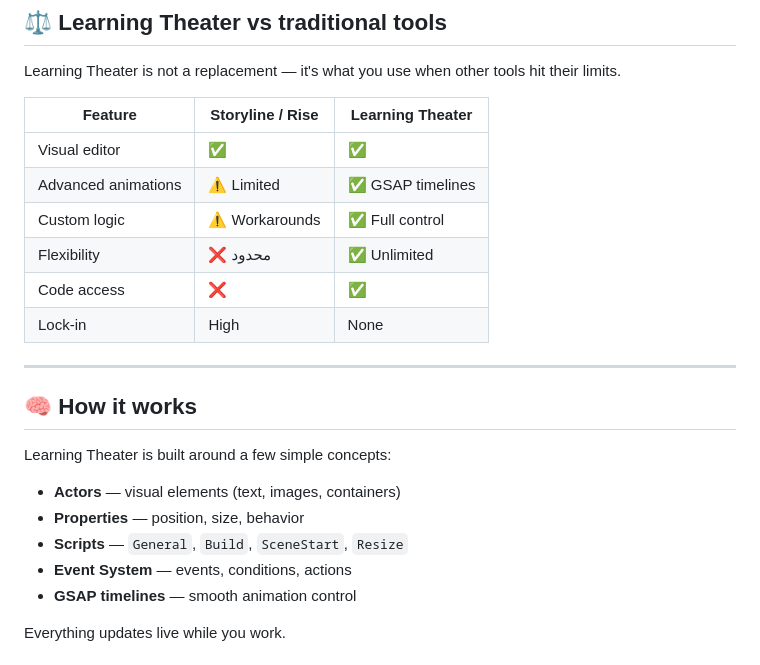
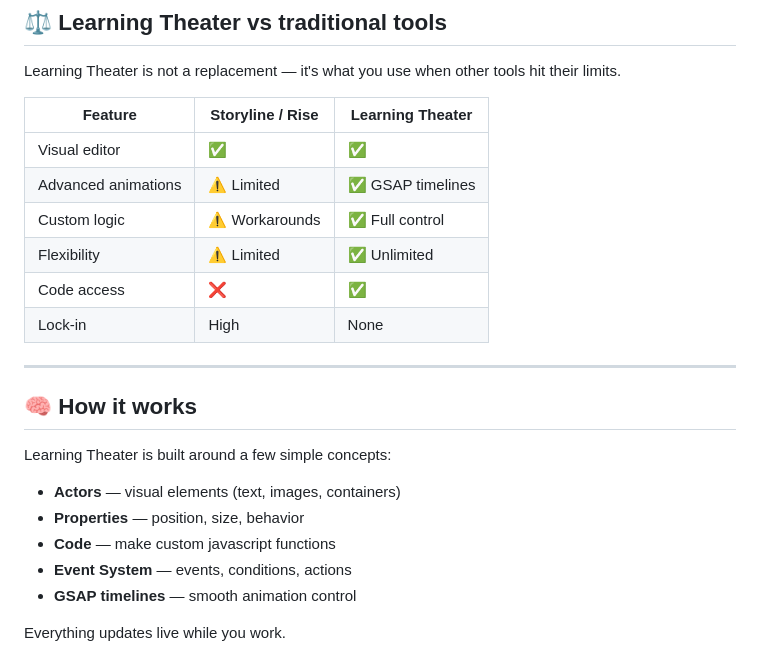
Before and after one commit to runestowasser-prog/LearningTheater, a Markdown page: README.md, the part around the change. Drawn GitHub-style.

Commit message:
Update flexibility status and change script to code

```diff
--- a/README.md
+++ b/README.md
@@ -59,7 +59,7 @@ Learning Theater is not a replacement — it's what you use when other tools hit
 | Visual editor | ✅ | ✅ |
 | Advanced animations | ⚠️ Limited | ✅ GSAP timelines |
 | Custom logic | ⚠️ Workarounds | ✅ Full control |
-| Flexibility | ❌ محدود | ✅ Unlimited |
+| Flexibility | ⚠️ Limited | ✅ Unlimited |
 | Code access | ❌ | ✅ |
 | Lock-in | High | None |
 
@@ -71,7 +71,7 @@ Learning Theater is built around a few simple concepts:
 
 - **Actors** — visual elements (text, images, containers)
 - **Properties** — position, size, behavior
-- **Scripts** — `General`, `Build`, `SceneStart`, `Resize`
+- **Code** — make custom javascript functions
 - **Event System** — events, conditions, actions
 - **GSAP timelines** — smooth animation control
 
```
